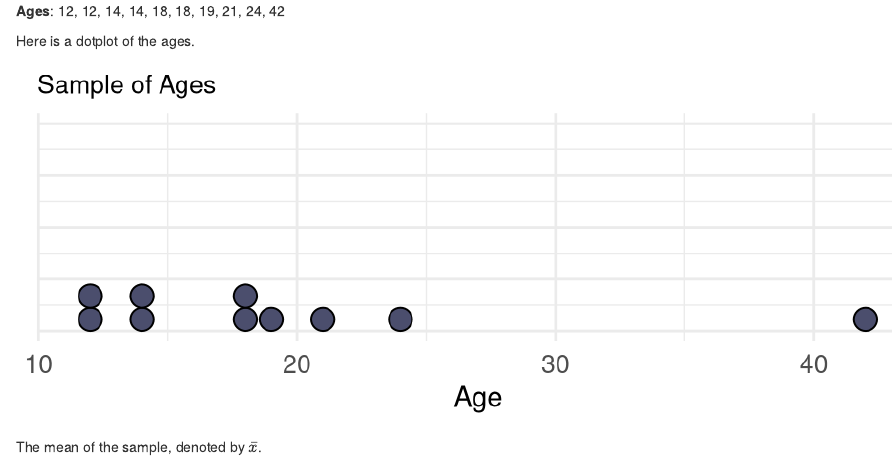
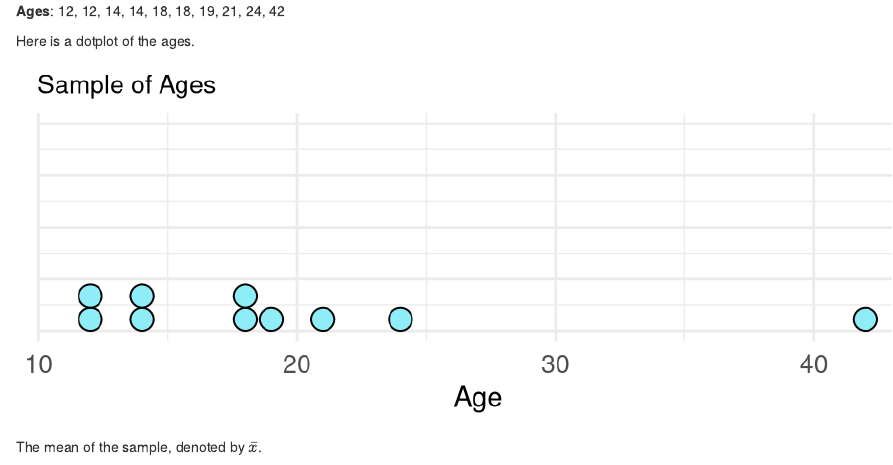
Before and after one commit to afreeman13/bookdown0001, an R Markdown document (07-unit1-7.Rmd): the page in a window 1100 px wide, from 240 px down. Rendered offline with R 4.5, knitr and Pandoc, with nearby package versions; drawn as R Markdown's standard HTML page in place of the format the file asks for; some code elsewhere in the file could not run offline.

Commit message:
Update 1.7, add 1.9

```diff
--- a/07-unit1-7.Rmd
+++ b/07-unit1-7.Rmd
@@ -34,7 +34,7 @@ data <- c(12, 12, 14, 14, 18, 18, 19, 21, 24, 42)
 df <- as.data.frame(data)
 
 ggplot(df,aes(x=data)) +
-  geom_dotplot(fill="#4b4e6d", color="black", dotsize = 0.9) +
+  geom_dotplot(fill="#8eedf7", color="black", dotsize = 0.9) +
   labs(title="Sample of Ages",x="Age", y = "") +
   theme_minimal() +
   theme(axis.title.y=element_blank(),
```
Also changed, not shown: 07-unit1-7.Rmd (2 more changed lines).
